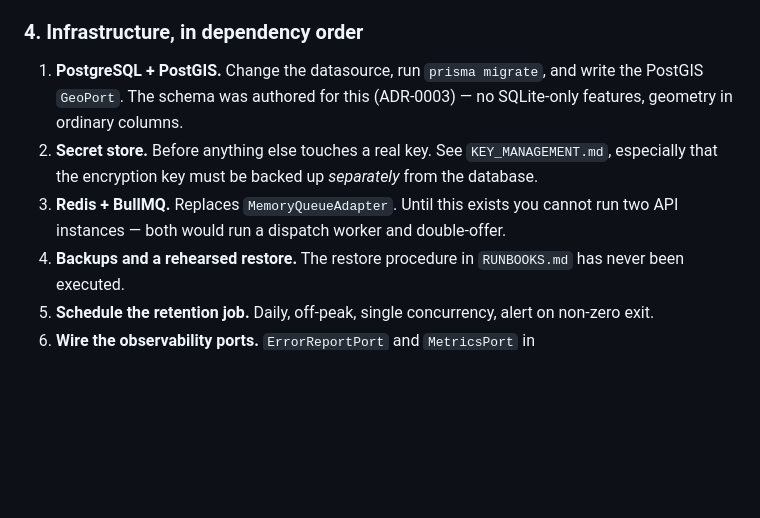
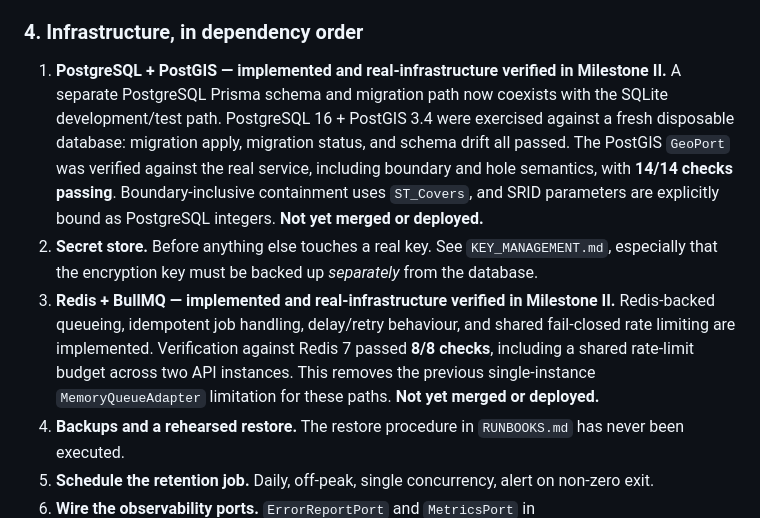
Before and after one commit to Dash-World-Limited/DASH-APP, a Markdown page: HANDOFF.md, the part around the change. Rendered like a GitHub page; blank space fills up the shorter version.

Commit message:
Document Milestone II real-infrastructure verification

```diff
--- a/HANDOFF.md
+++ b/HANDOFF.md
@@ -543,15 +543,23 @@ document.
 
 ### 4. Infrastructure, in dependency order
 
-1. **PostgreSQL + PostGIS.** Change the datasource, run `prisma migrate`, and
-   write the PostGIS `GeoPort`. The schema was authored for this (ADR-0003) — no
-   SQLite-only features, geometry in ordinary columns.
+1. **PostgreSQL + PostGIS — implemented and real-infrastructure verified in Milestone II.**
+   A separate PostgreSQL Prisma schema and migration path now coexists with the
+   SQLite development/test path. PostgreSQL 16 + PostGIS 3.4 were exercised
+   against a fresh disposable database: migration apply, migration status, and
+   schema drift all passed. The PostGIS `GeoPort` was verified against the real
+   service, including boundary and hole semantics, with **14/14 checks passing**.
+   Boundary-inclusive containment uses `ST_Covers`, and SRID parameters are
+   explicitly bound as PostgreSQL integers. **Not yet merged or deployed.**
 2. **Secret store.** Before anything else touches a real key. See
    `KEY_MANAGEMENT.md`, especially that the encryption key must be backed up
    *separately* from the database.
-3. **Redis + BullMQ.** Replaces `MemoryQueueAdapter`. Until this exists you
-   cannot run two API instances — both would run a dispatch worker and
-   double-offer.
+3. **Redis + BullMQ — implemented and real-infrastructure verified in Milestone II.**
+   Redis-backed queueing, idempotent job handling, delay/retry behaviour, and
+   shared fail-closed rate limiting are implemented. Verification against Redis
+   7 passed **8/8 checks**, including a shared rate-limit budget across two API
+   instances. This removes the previous single-instance `MemoryQueueAdapter`
+   limitation for these paths. **Not yet merged or deployed.**
 4. **Backups and a rehearsed restore.** The restore procedure in `RUNBOOKS.md`
    has never been executed.
 5. **Schedule the retention job.** Daily, off-peak, single concurrency, alert on
```
